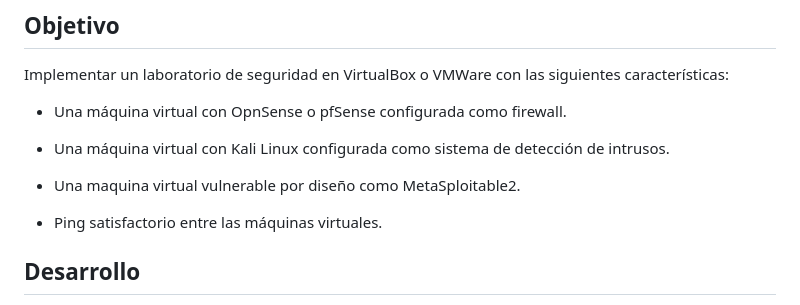
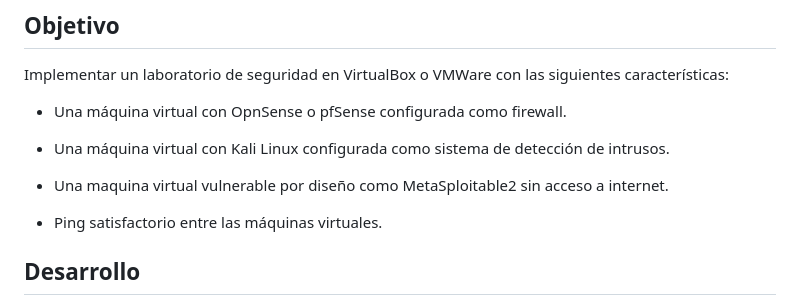
Before and after one commit to dobleub/tec-nm-tlaxiaco-seguridad-virtualizacion, a Markdown page: practices/Practica 6.md, the part around the change. GitHub-like rendering.

Commit message:
fix: update practica 6

```diff
--- a/practices/Practica 6.md
+++ b/practices/Practica 6.md
@@ -8,7 +8,7 @@ Implementar un laboratorio de seguridad en VirtualBox o VMWare con las siguiente
 
 - Una máquina virtual con Kali Linux configurada como sistema de detección de intrusos.
 
-- Una maquina virtual vulnerable por diseño como MetaSploitable2.
+- Una maquina virtual vulnerable por diseño como MetaSploitable2 sin acceso a internet.
 
 - Ping satisfactorio entre las máquinas virtuales.
 
```
